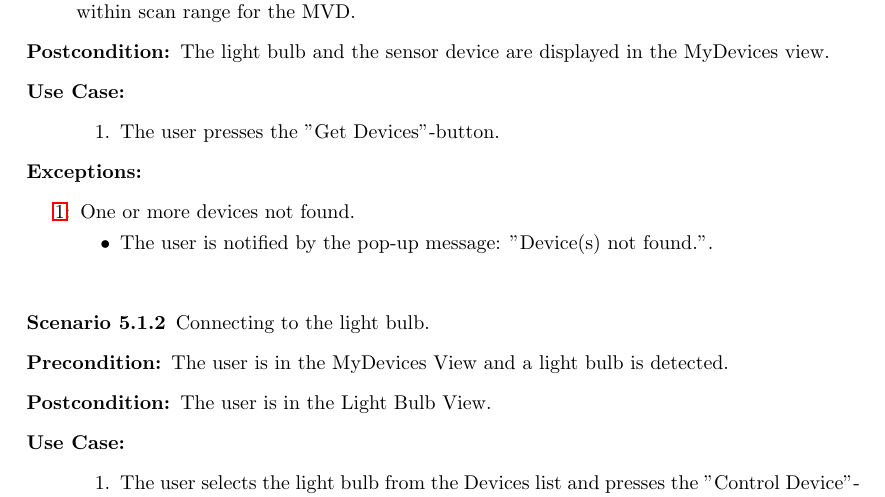
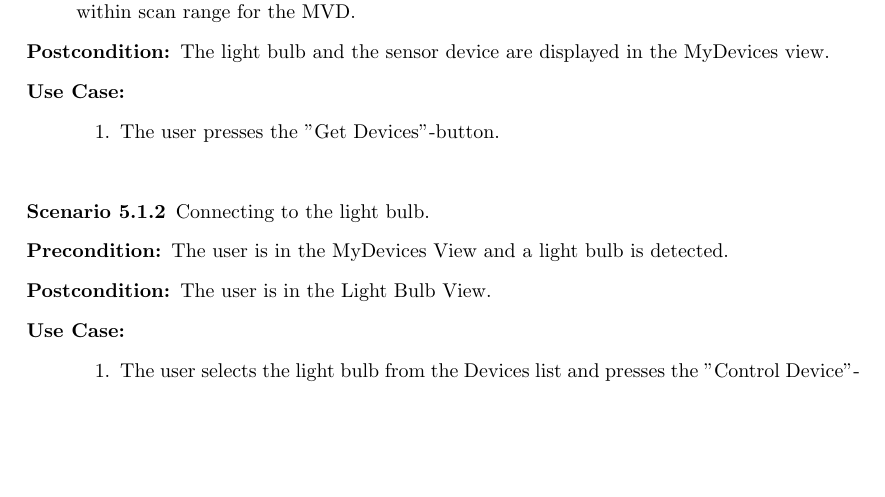
Before and after one commit to ockka/ETSN05-Group2, a LaTeX document (docs/SRS/SRS.tex): part of page 4 of 12, cut so that both start at the same text, the shorter picture padded with empty space. Compiled offline with pdfLaTeX.

Commit message:
SRS fixed according to PR8

```diff
--- a/docs/SRS/SRS.tex
+++ b/docs/SRS/SRS.tex
@@ -122,13 +122,6 @@ The application is comprised of three views called MyDevices View, Sensor Device
 \begin{enumerate}
 \item \label{1} The user presses the "Get Devices"-button.
 \end{enumerate}
-
-\item[Exceptions:]
-\item[]
-\begin{itemize}
-\item [\ref{1}:] One or more devices not found.
-\item The user is notified by the pop-up message: "Device(s) not found.".
-\end{itemize}
 
 \item[]
 
```
